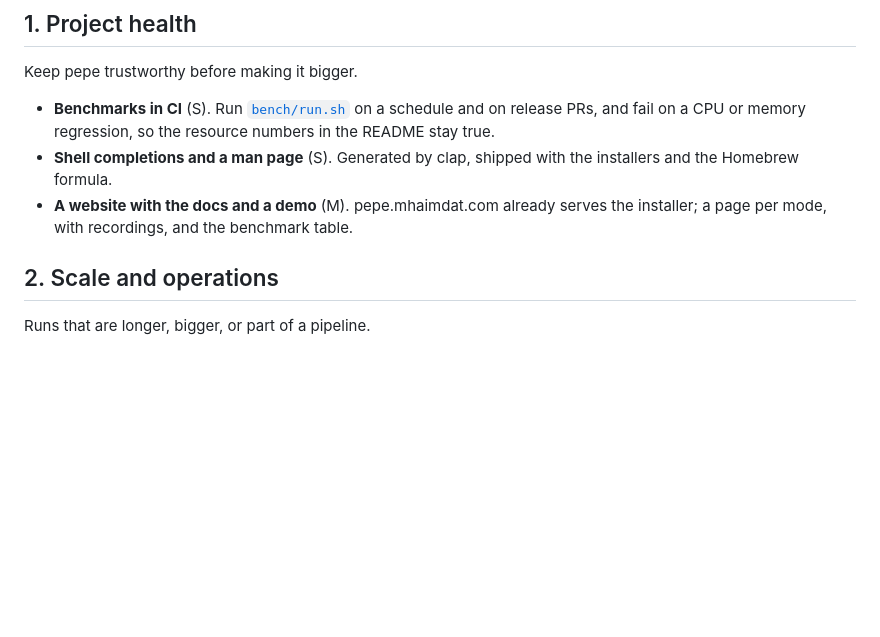
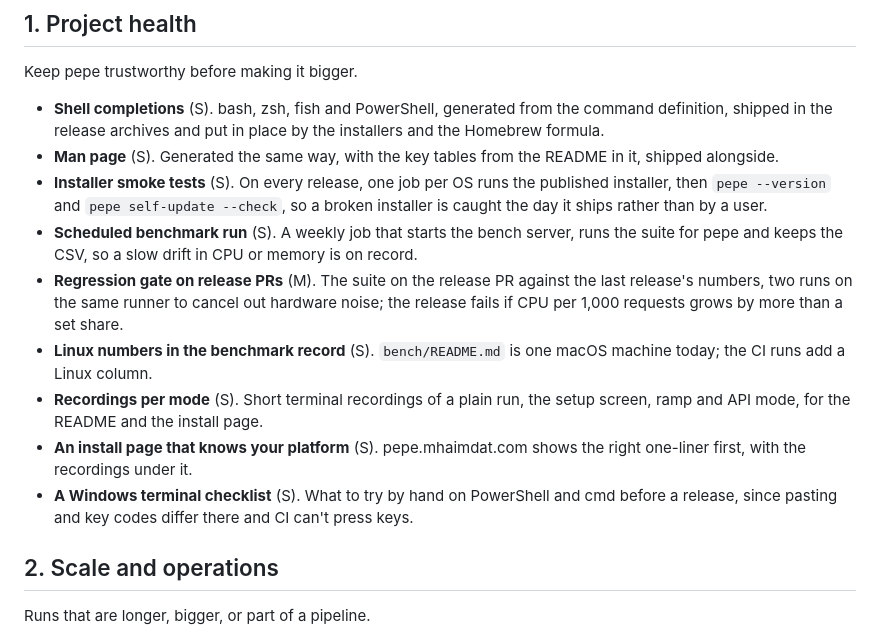
Before and after one commit to omarmhaimdat/pepe, a Markdown page: ROADMAP.md, the part around the change. GitHub-like rendering; blank space fills up the shorter version.

Commit message:
docs: project health, the nine things to do first

```diff
--- a/ROADMAP.md
+++ b/ROADMAP.md
@@ -11,14 +11,32 @@ in [issues](https://github.com/omarmhaimdat/pepe/issues).
 
 Keep pepe trustworthy before making it bigger.
 
-- **Benchmarks in CI** (S). Run [`bench/run.sh`](bench/) on a schedule
-  and on release PRs, and fail on a CPU or memory regression, so the
-  resource numbers in the README stay true.
-- **Shell completions and a man page** (S). Generated by clap, shipped
-  with the installers and the Homebrew formula.
-- **A website with the docs and a demo** (M). pepe.mhaimdat.com already
-  serves the installer; a page per mode, with recordings, and the
-  benchmark table.
+- **Shell completions** (S). bash, zsh, fish and PowerShell, generated
+  from the command definition, shipped in the release archives and put
+  in place by the installers and the Homebrew formula.
+- **Man page** (S). Generated the same way, with the key tables from the
+  README in it, shipped alongside.
+- **Installer smoke tests** (S). On every release, one job per OS runs
+  the published installer, then `pepe --version` and
+  `pepe self-update --check`, so a broken installer is caught the day it
+  ships rather than by a user.
+- **Scheduled benchmark run** (S). A weekly job that starts the bench
+  server, runs the suite for pepe and keeps the CSV, so a slow drift in
+  CPU or memory is on record.
+- **Regression gate on release PRs** (M). The suite on the release PR
+  against the last release's numbers, two runs on the same runner to
+  cancel out hardware noise; the release fails if CPU per 1,000 requests
+  grows by more than a set share.
+- **Linux numbers in the benchmark record** (S). `bench/README.md` is one
+  macOS machine today; the CI runs add a Linux column.
+- **Recordings per mode** (S). Short terminal recordings of a plain run,
+  the setup screen, ramp and API mode, for the README and the install
+  page.
+- **An install page that knows your platform** (S). pepe.mhaimdat.com
+  shows the right one-liner first, with the recordings under it.
+- **A Windows terminal checklist** (S). What to try by hand on PowerShell
+  and cmd before a release, since pasting and key codes differ there and
+  CI can't press keys.
 
 ## 2. Scale and operations
 
```
